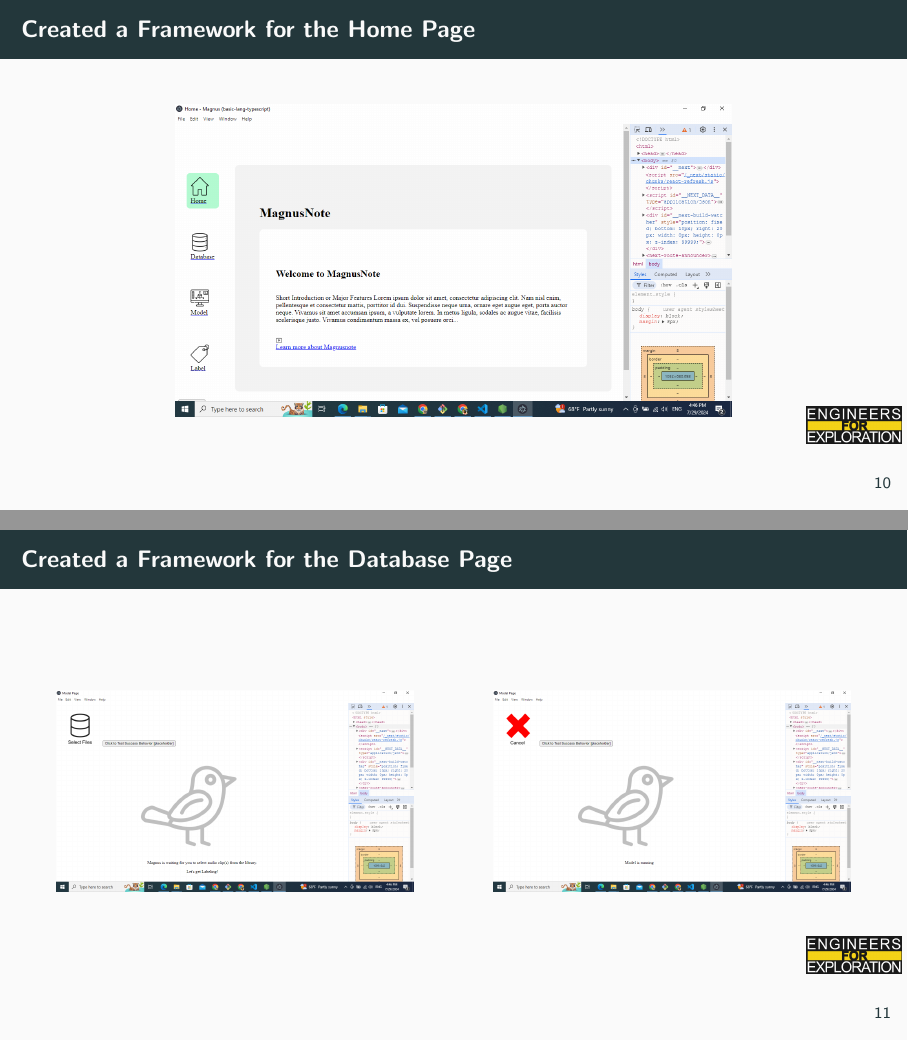
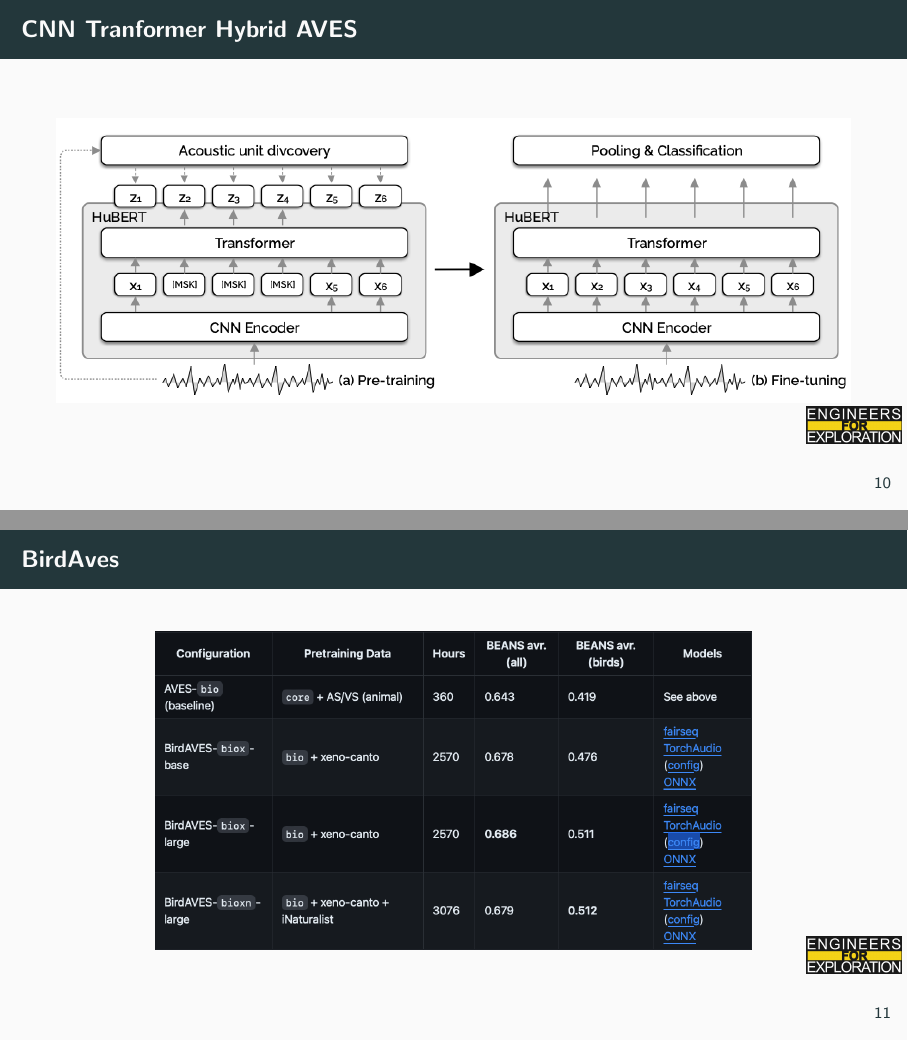
Before and after one commit to UCSD-E4E/weekly_presentations, LaTeX slides (presentation.tex, which reads project_aid.tex): pages 13 and 14 of 19 before the commit and pages 13 and 14 of 22 after it, joined at a grey line. Compiled offline with pdfLaTeX.

Commit message:
CNN Tranformer Hybrid updates

```diff
--- a/project_aid.tex
+++ b/project_aid.tex
@@ -100,3 +100,13 @@
     \end{itemize}
 \end{frame}
 
+%Ludwig
+\begin{frame}{CNN Tranformer Hybrid AVES}
+    \centering
+    \includegraphics[height=0.8\textheight,width=1\textwidth,keepaspectratio]{images/Aves_architecture.png}
+\end{frame}
+
+\begin{frame}{BirdAves}
+    \centering
+    \includegraphics[height=0.7\textheight,width=1\textwidth,keepaspectratio]{images/BirdAves.png}
+\end{frame}
```
Also changed, not shown: images/Aves_architecture.png (added), images/BirdAves.png (added), project_aid.tex (10 more changed lines).
